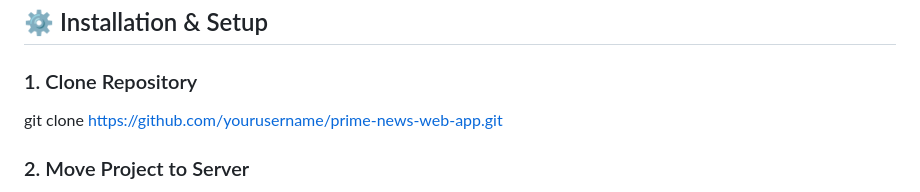
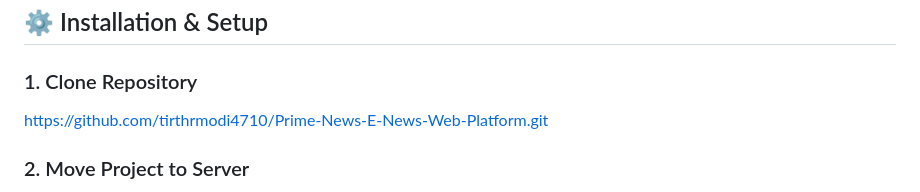
Before and after one commit to tirthrmodi4710/Prime-News-E-News-Web-Platform, a Markdown page: README.md, the part around the change. GitHub-like rendering.

```diff
--- a/README.md
+++ b/README.md
@@ -86,7 +86,7 @@ prime-news-web-app/
 
 ### 1. Clone Repository
 
-git clone https://github.com/yourusername/prime-news-web-app.git
+https://github.com/tirthrmodi4710/Prime-News-E-News-Web-Platform.git
 
 
 ### 2. Move Project to Server
```
